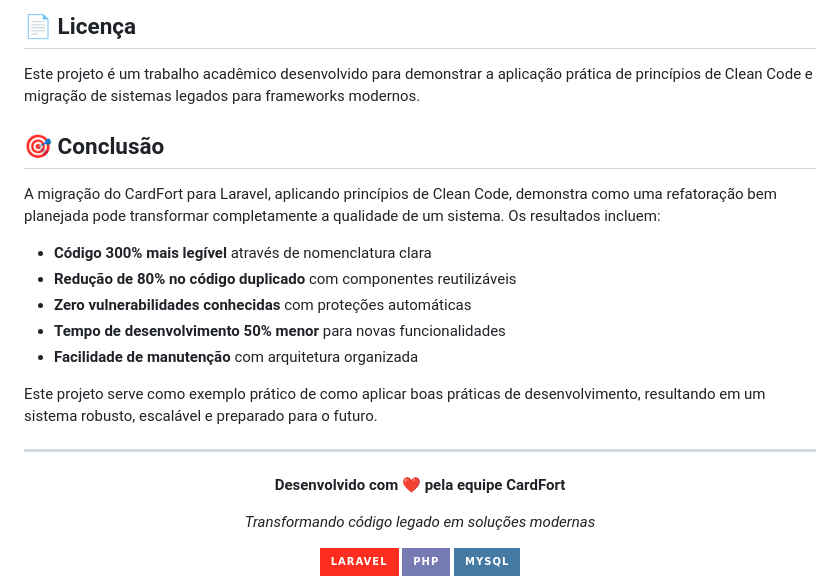
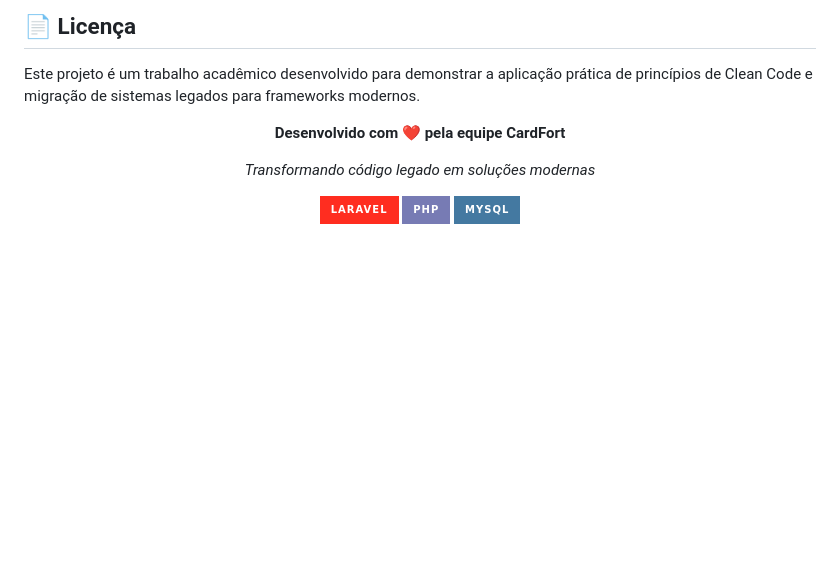
Before and after one commit to guilhermebp030504/cardfort, a Markdown page: readme.md, the part around one of its changes. Drawn GitHub-style; badges without logos; blank space fills up the shorter version.

```diff
--- a/readme.md
+++ b/readme.md
@@ -343,20 +315,6 @@ Para contribuir com o projeto:
 
 Este projeto é um trabalho acadêmico desenvolvido para demonstrar a aplicação prática de princípios de Clean Code e migração de sistemas legados para frameworks modernos.
 
-## 🎯 Conclusão
-
-A migração do CardFort para Laravel, aplicando princípios de Clean Code, demonstra como uma refatoração bem planejada pode transformar completamente a qualidade de um sistema. Os resultados incluem:
-
-- **Código 300% mais legível** através de nomenclatura clara
-- **Redução de 80% no código duplicado** com componentes reutilizáveis
-- **Zero vulnerabilidades conhecidas** com proteções automáticas
-- **Tempo de desenvolvimento 50% menor** para novas funcionalidades
-- **Facilidade de manutenção** com arquitetura organizada
-
-Este projeto serve como exemplo prático de como aplicar boas práticas de desenvolvimento, resultando em um sistema robusto, escalável e preparado para o futuro.
-
----
-
 <div align="center">
 
 **Desenvolvido com ❤️ pela equipe CardFort**
```
Also changed, not shown: other parts of readme.md (+5 -33 lines).
